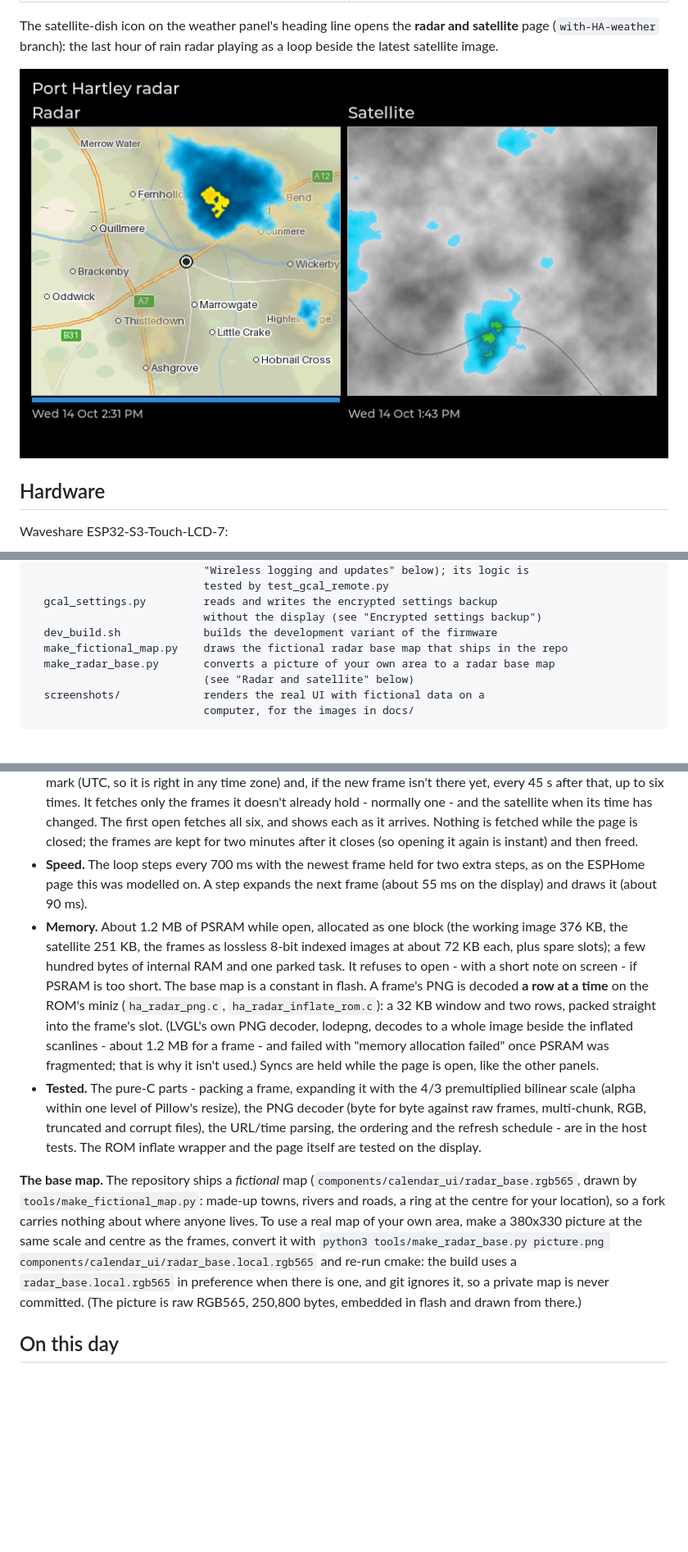
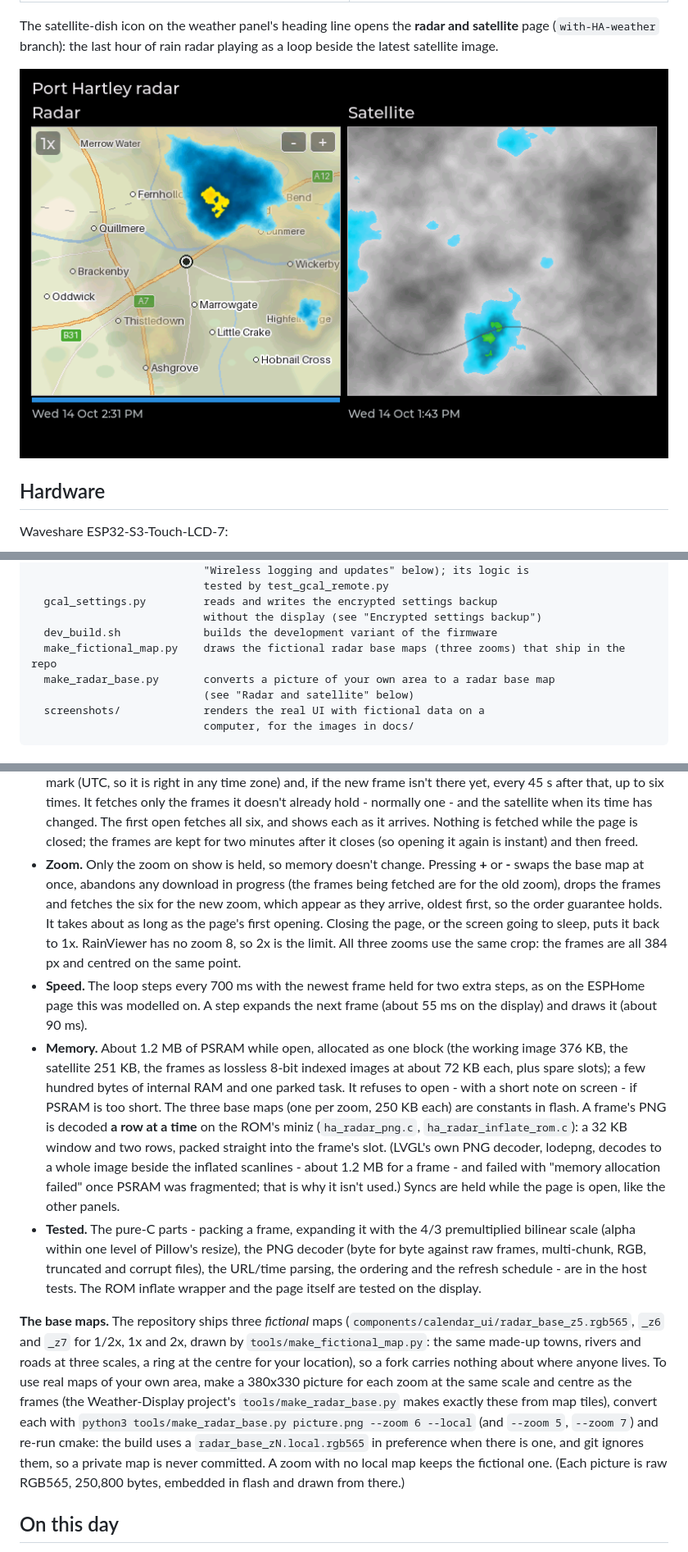
Before and after one commit to Zoogara/Calendar-read-only-waveshare-s3-lcd-touch-7, a Markdown page: README.md, 3 parts joined by grey strips. Shown at 82% size. Drawn GitHub-style; pictures changed too: docs/radar_satellite.png; blank space fills up the shorter version.

```diff
--- a/README.md
+++ b/README.md
@@ -205,7 +205,7 @@ tools/
   gcal_settings.py         reads and writes the encrypted settings backup
                            without the display (see "Encrypted settings backup")
   dev_build.sh             builds the development variant of the firmware
-  make_fictional_map.py    draws the fictional radar base map that ships in the repo
+  make_fictional_map.py    draws the fictional radar base maps (three zooms) that ship in the repo
   make_radar_base.py       converts a picture of your own area to a radar base map
                            (see "Radar and satellite" below)
   screenshots/             renders the real UI with fictional data on a
@@ -765,11 +769,17 @@ How it behaves:
   it doesn't already hold - normally one - and the satellite when its time has changed. The first open fetches all six, and
   shows each as it arrives. Nothing is fetched while the page is closed; the frames are kept for two minutes after it closes
   (so opening it again is instant) and then freed.
+- **Zoom.** Only the zoom on show is held, so memory doesn't change. Pressing **+** or **-** swaps the base map at once,
+  abandons any download in progress (the frames being fetched are for the old zoom), drops the frames and fetches the six for
+  the new zoom, which appear as they arrive, oldest first, so the order guarantee holds. It takes about as long as the page's
+  first opening. Closing the page, or the screen going to sleep, puts it back to 1x. RainViewer has no zoom 8, so 2x is the
+  limit. All three zooms use the same crop: the frames are all 384 px and centred on the same point.
 - **Speed.** The loop steps every 700 ms with the newest frame held for two extra steps, as on the ESPHome page this was
   modelled on. A step expands the next frame (about 55 ms on the display) and draws it (about 90 ms).
 - **Memory.** About 1.2 MB of PSRAM while open, allocated as one block (the working image 376 KB, the satellite 251 KB, the
   frames as lossless 8-bit indexed images at about 72 KB each, plus spare slots); a few hundred bytes of internal RAM and one
-  parked task. It refuses to open - with a short note on screen - if PSRAM is too short. The base map is a constant in flash.
+  parked task. It refuses to open - with a short note on screen - if PSRAM is too short. The three base maps (one per zoom,
+  250 KB each) are constants in flash.
   A frame's PNG is decoded **a row at a time** on the ROM's miniz (`ha_radar_png.c`, `ha_radar_inflate_rom.c`): a 32 KB window
   and two rows, packed straight into the frame's slot. (LVGL's own PNG decoder, lodepng, decodes to a whole image beside the
   inflated scanlines - about 1.2 MB for a frame - and failed with "memory allocation failed" once PSRAM was fragmented;
@@ -779,12 +789,14 @@ How it behaves:
   the URL/time parsing, the ordering and the refresh schedule - are in the host tests. The ROM inflate wrapper and the page
   itself are tested on the display.
 
-**The base map.** The repository ships a *fictional* map (`components/calendar_ui/radar_base.rgb565`, drawn by
-`tools/make_fictional_map.py`: made-up towns, rivers and roads, a ring at the centre for your location), so a fork carries
-nothing about where anyone lives. To use a real map of your own area, make a 380x330 picture at the same scale and centre as
-the frames, convert it with `python3 tools/make_radar_base.py picture.png components/calendar_ui/radar_base.local.rgb565`
-and re-run cmake: the build uses a `radar_base.local.rgb565` in preference when there is one, and git ignores it, so a
-private map is never committed. (The picture is raw RGB565, 250,800 bytes, embedded in flash and drawn from there.)
+**The base maps.** The repository ships three *fictional* maps (`components/calendar_ui/radar_base_z5.rgb565`, `_z6` and `_z7`
+for 1/2x, 1x and 2x, drawn by `tools/make_fictional_map.py`: the same made-up towns, rivers and roads at three scales, a ring at
+the centre for your location), so a fork carries nothing about where anyone lives. To use real maps of your own area, make a
+380x330 picture for each zoom at the same scale and centre as the frames (the Weather-Display project's
+`tools/make_radar_base.py` makes exactly these from map tiles), convert each with
+`python3 tools/make_radar_base.py picture.png --zoom 6 --local` (and `--zoom 5`, `--zoom 7`) and re-run cmake: the build uses a
+`radar_base_zN.local.rgb565` in preference when there is one, and git ignores them, so a private map is never committed. A zoom
+with no local map keeps the fictional one. (Each picture is raw RGB565, 250,800 bytes, embedded in flash and drawn from there.)
 
 ## On this day
 
```
Also changed, not shown: other parts of README.md (+8 -4 lines), USER_GUIDE.md (+4 -2 lines), tools/screenshots/README.md (+1 -1 lines), 11 other files.
